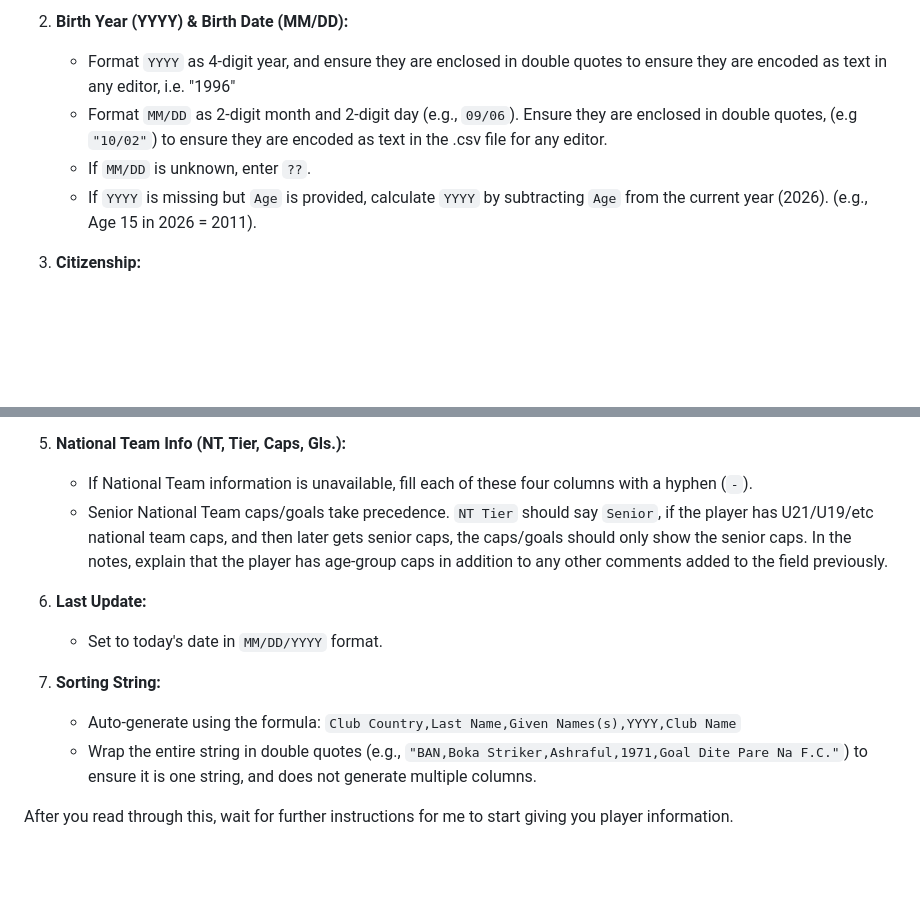
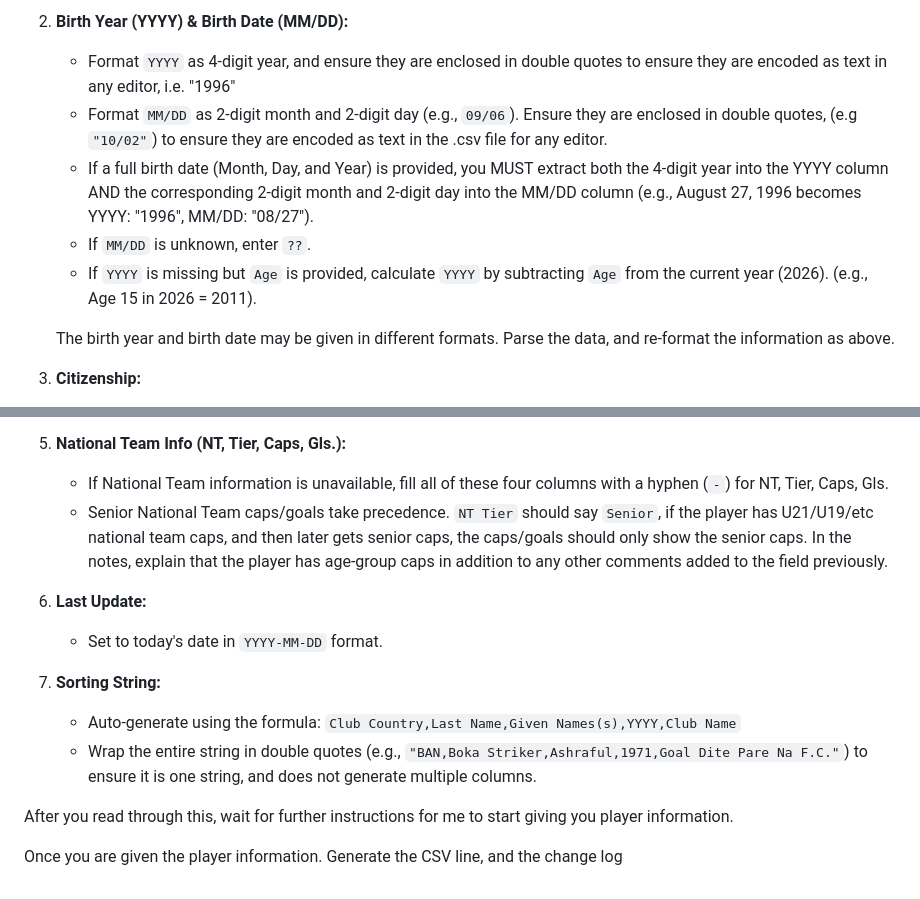
Before and after one commit to dr-shiffles/probashi-footballers, a Markdown page: data/LLM-PROMPT.md, 2 parts joined by grey strips. Rendered like a GitHub page; blank space fills up the shorter version.

```diff
--- a/data/LLM-PROMPT.md
+++ b/data/LLM-PROMPT.md
@@ -24,8 +78,11 @@ Given Names(s),Last Name,Positions,YYYY,MM/DD,Age,Birthplace,Citizenship,Club Na
 2. **Birth Year (YYYY) & Birth Date (MM/DD):**
    * Format `YYYY` as 4-digit year, and ensure they are enclosed in double quotes to ensure they are encoded as text in any editor, i.e. "1996"
    * Format `MM/DD` as 2-digit month and 2-digit day (e.g., `09/06`). Ensure they are enclosed in double quotes, (e.g `"10/02"`) to ensure they are encoded as text in the .csv file for any editor.
+   * If a full birth date (Month, Day, and Year) is provided, you MUST extract both the 4-digit year into the YYYY column AND the corresponding 2-digit month and 2-digit day into the MM/DD column (e.g., August 27, 1996 becomes YYYY: "1996", MM/DD: "08/27").
    * If `MM/DD` is unknown, enter `??`.
    * If `YYYY` is missing but `Age` is provided, calculate `YYYY` by subtracting `Age` from the current year (2026). (e.g., Age 15 in 2026 = 2011).
+
+   The birth year and birth date may be given in different formats. Parse the data, and re-format the information as above.
 
 3. **Citizenship:**
    * Use ISO 3166-1 alpha-3 country codes (e.g., USA, ENG, CAN, THA).
@@ -40,14 +97,16 @@ Given Names(s),Last Name,Positions,YYYY,MM/DD,Age,Birthplace,Citizenship,Club Na
    * `Notes`: If the player plays for a specific youth side (e.g., U16/U17) or specific league, detail it here (e.g., "Plays for U16 team in CJSL D1").
 
 5. **National Team Info (NT, Tier, Caps, Gls.):**
-   * If National Team information is unavailable, fill each of these four columns with a hyphen (`-`).
+   * If National Team information is unavailable, fill all of these four columns with a hyphen (`-`) for NT, Tier, Caps, Gls.
    * Senior National Team caps/goals take precedence. `NT Tier` should say `Senior`, if the player has U21/U19/etc national team caps, and then later gets senior caps, the caps/goals should only show the senior caps. In the notes, explain that the player has age-group caps in addition to any other comments added to the field previously.
 
 6. **Last Update:**
-   * Set to today's date in `MM/DD/YYYY` format.
+   * Set to today's date in `YYYY-MM-DD` format.
 
 7. **Sorting String:**
    * Auto-generate using the formula: `Club Country,Last Name,Given Names(s),YYYY,Club Name`
    * Wrap the entire string in double quotes (e.g., `"BAN,Boka Striker,Ashraful,1971,Goal Dite Pare Na F.C."`) to ensure it is one string, and does not generate multiple columns.
 
 After you read through this, wait for further instructions for me to start giving you player information.
+
+Once you are given the player information. Generate the CSV line, and the change log
```
Also changed, not shown: other parts of data/LLM-PROMPT.md (+56 -2 lines).
